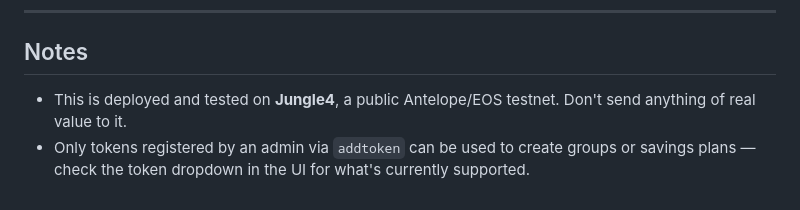
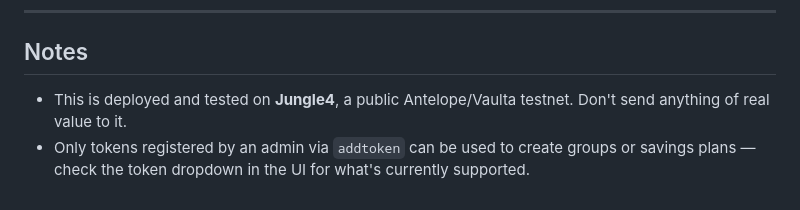
Before and after one commit to tmtlab/ajo, a Markdown page: README.md, the part around the change. Drawn GitHub-style.

```diff
--- a/README.md
+++ b/README.md
@@ -100,5 +100,5 @@ Contributions, savings deposits, and stakes all go through a standard token `tra
 
 ## Notes
 
-- This is deployed and tested on **Jungle4**, a public Antelope/EOS testnet. Don't send anything of real value to it.
+- This is deployed and tested on **Jungle4**, a public Antelope/Vaulta testnet. Don't send anything of real value to it.
 - Only tokens registered by an admin via `addtoken` can be used to create groups or savings plans — check the token dropdown in the UI for what's currently supported.
```
